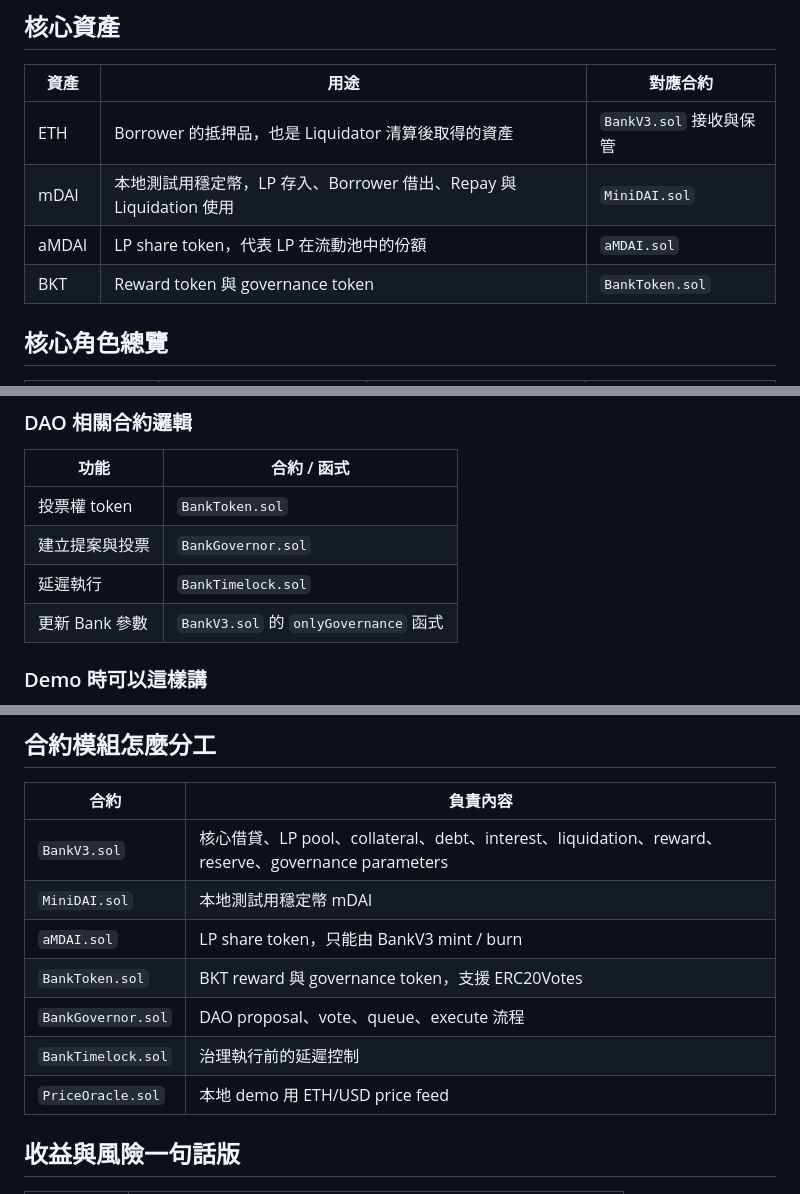
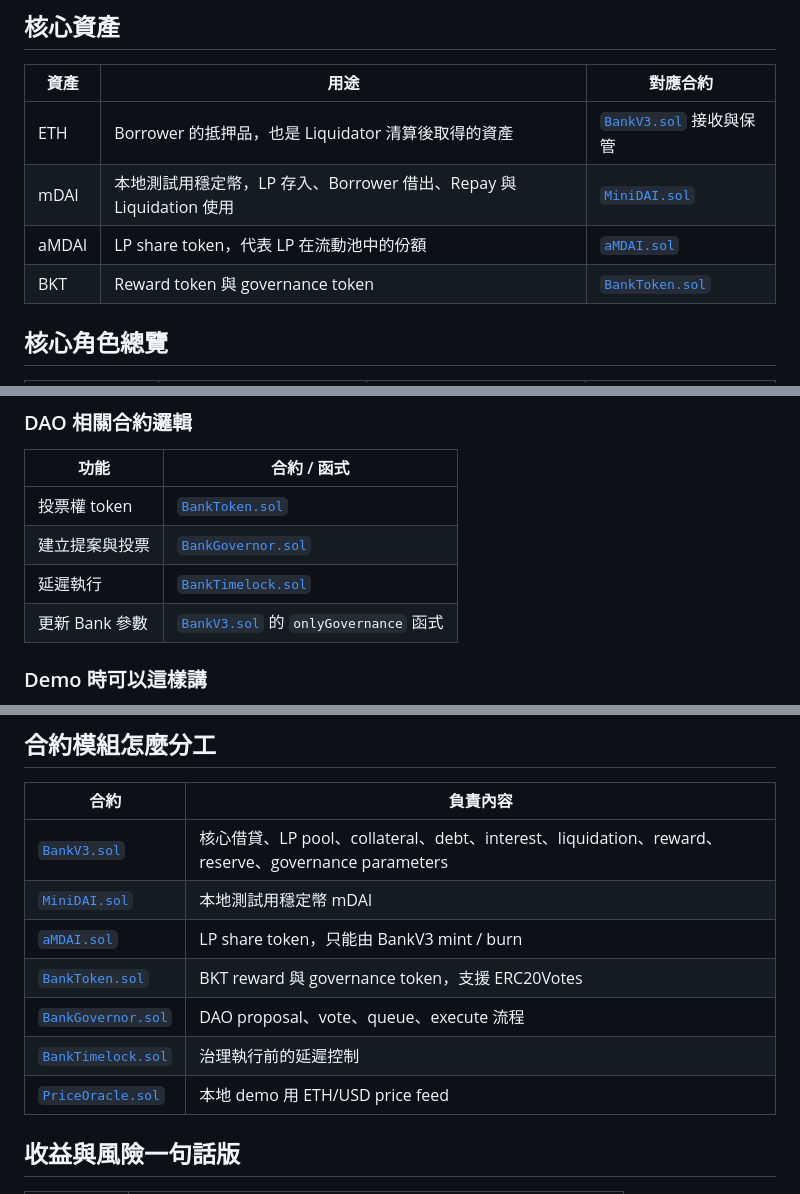
Before and after one commit to loweiwei/minibank-defi-lending-protocol, a Markdown page: PROJECT_ROLE_GUIDE.md, 3 parts joined by grey strips. Drawn GitHub-style.

```diff
--- a/PROJECT_ROLE_GUIDE.md
+++ b/PROJECT_ROLE_GUIDE.md
@@ -25,10 +25,10 @@ MiniBank 讓 LP 存入 mDAI 提供流動性，Borrower 抵押 ETH 借出 mDAI，
 
 | 資產 | 用途 | 對應合約 |
 | --- | --- | --- |
-| ETH | Borrower 的抵押品，也是 Liquidator 清算後取得的資產 | `BankV3.sol` 接收與保管 |
-| mDAI | 本地測試用穩定幣，LP 存入、Borrower 借出、Repay 與 Liquidation 使用 | `MiniDAI.sol` |
-| aMDAI | LP share token，代表 LP 在流動池中的份額 | `aMDAI.sol` |
-| BKT | Reward token 與 governance token | `BankToken.sol` |
+| ETH | Borrower 的抵押品，也是 Liquidator 清算後取得的資產 | [`BankV3.sol`](contracts/BankV3.sol) 接收與保管 |
+| mDAI | 本地測試用穩定幣，LP 存入、Borrower 借出、Repay 與 Liquidation 使用 | [`MiniDAI.sol`](contracts/MiniDAI.sol) |
+| aMDAI | LP share token，代表 LP 在流動池中的份額 | [`aMDAI.sol`](contracts/aMDAI.sol) |
+| BKT | Reward token 與 governance token | [`BankToken.sol`](contracts/BankToken.sol) |
 
 ## 核心角色總覽
 
@@ -276,10 +276,10 @@ DeFi 協議中的利率、reserve factor、reward emission 與 debt cap 會影
 
 | 功能 | 合約 / 函式 |
 | --- | --- |
-| 投票權 token | `BankToken.sol` |
-| 建立提案與投票 | `BankGovernor.sol` |
-| 延遲執行 | `BankTimelock.sol` |
-| 更新 Bank 參數 | `BankV3.sol` 的 `onlyGovernance` 函式 |
+| 投票權 token | [`BankToken.sol`](contracts/BankToken.sol) |
+| 建立提案與投票 | [`BankGovernor.sol`](contracts/BankGovernor.sol) |
+| 延遲執行 | [`BankTimelock.sol`](contracts/BankTimelock.sol) |
+| 更新 Bank 參數 | [`BankV3.sol`](contracts/BankV3.sol) 的 `onlyGovernance` 函式 |
 
 ### Demo 時可以這樣講
 
@@ -412,13 +412,13 @@ execute
 
 | 合約 | 負責內容 |
 | --- | --- |
-| `BankV3.sol` | 核心借貸、LP pool、collateral、debt、interest、liquidation、reward、reserve、governance parameters |
-| `MiniDAI.sol` | 本地測試用穩定幣 mDAI |
-| `aMDAI.sol` | LP share token，只能由 BankV3 mint / burn |
-| `BankToken.sol` | BKT reward 與 governance token，支援 ERC20Votes |
-| `BankGovernor.sol` | DAO proposal、vote、queue、execute 流程 |
-| `BankTimelock.sol` | 治理執行前的延遲控制 |
-| `PriceOracle.sol` | 本地 demo 用 ETH/USD price feed |
+| [`BankV3.sol`](contracts/BankV3.sol) | 核心借貸、LP pool、collateral、debt、interest、liquidation、reward、reserve、governance parameters |
+| [`MiniDAI.sol`](contracts/MiniDAI.sol) | 本地測試用穩定幣 mDAI |
+| [`aMDAI.sol`](contracts/aMDAI.sol) | LP share token，只能由 BankV3 mint / burn |
+| [`BankToken.sol`](contracts/BankToken.sol) | BKT reward 與 governance token，支援 ERC20Votes |
+| [`BankGovernor.sol`](contracts/BankGovernor.sol) | DAO proposal、vote、queue、execute 流程 |
+| [`BankTimelock.sol`](contracts/BankTimelock.sol) | 治理執行前的延遲控制 |
+| [`PriceOracle.sol`](contracts/PriceOracle.sol) | 本地 demo 用 ETH/USD price feed |
 
 ## 收益與風險一句話版
 
```
Also changed, not shown: README.md (+42 -46 lines).
